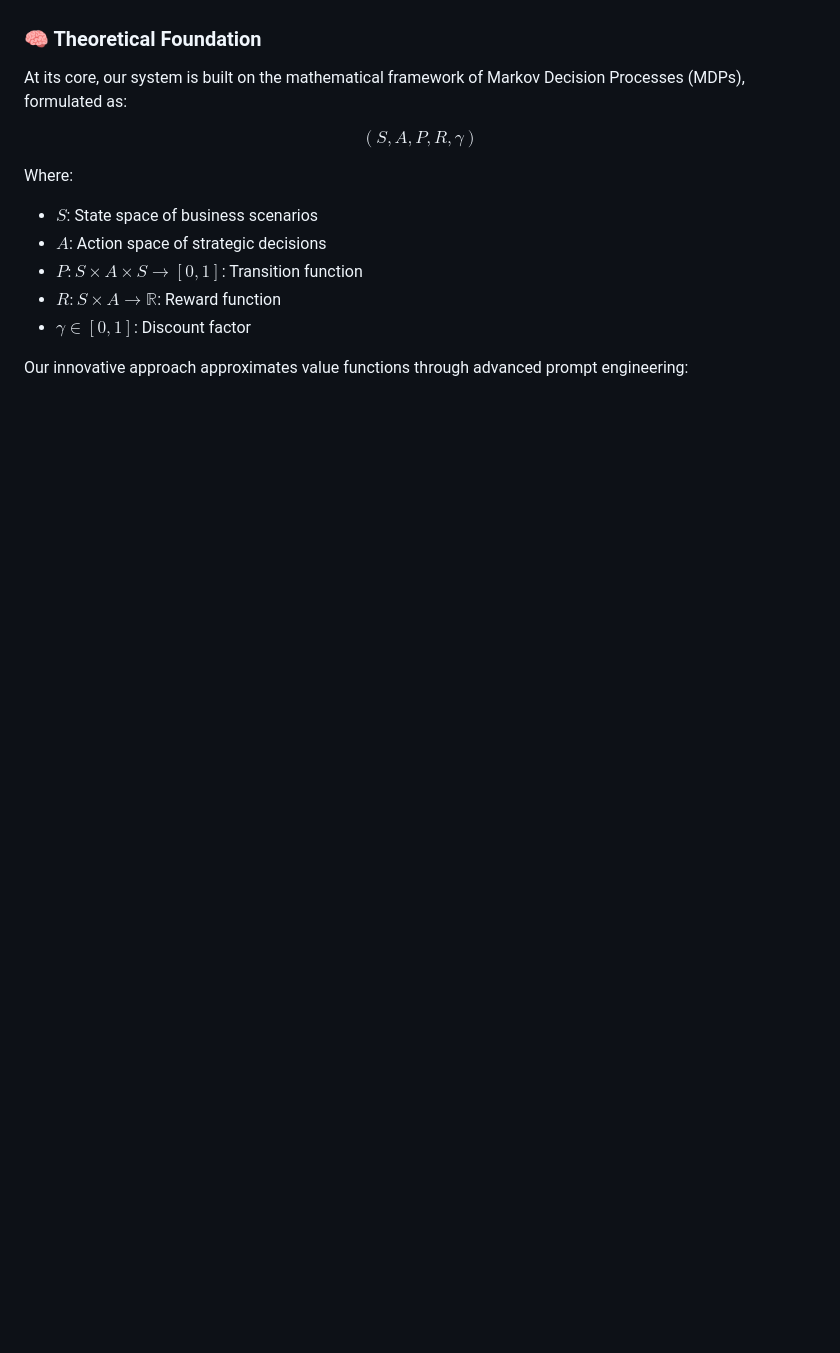
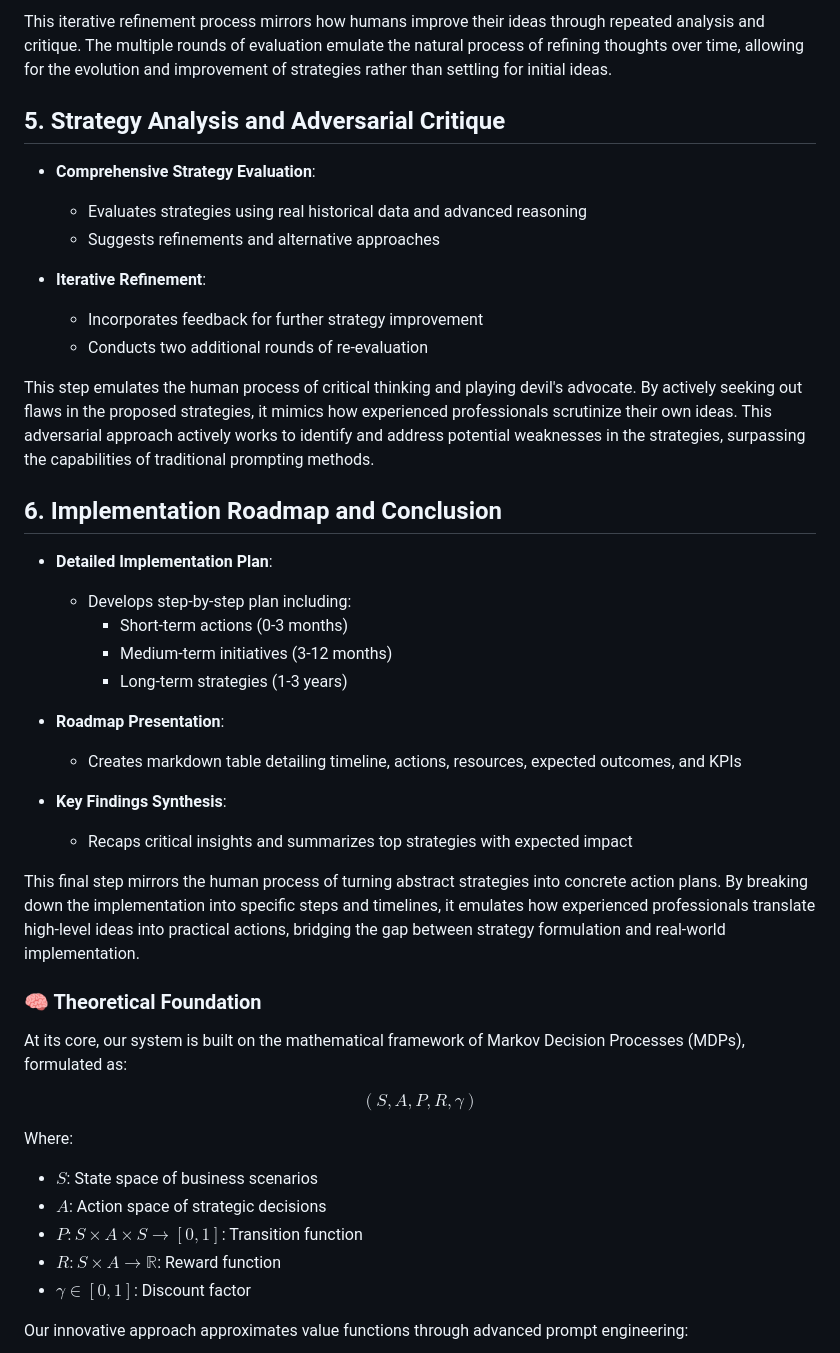
Before and after one commit to PixelPoser/CEO-Pro, a Markdown page: README.md, the part around the change printed below. Drawn GitHub-style; blank space fills up the shorter version.

```diff
--- a/README.md
+++ b/README.md
@@ -35,3 +97,32 @@ Our model analyzes your data to offer precise, actionable recommendations, helpi
+This iterative refinement process mirrors how humans improve their ideas through repeated analysis and critique. The multiple rounds of evaluation emulate the natural process of refining thoughts over time, allowing for the evolution and improvement of strategies rather than settling for initial ideas.
+
+## 5. Strategy Analysis and Adversarial Critique
+
+- **Comprehensive Strategy Evaluation**:
+  - Evaluates strategies using real historical data and advanced reasoning
+  - Suggests refinements and alternative approaches
+
+- **Iterative Refinement**:
+  - Incorporates feedback for further strategy improvement
+  - Conducts two additional rounds of re-evaluation
+
+This step emulates the human process of critical thinking and playing devil's advocate. By actively seeking out flaws in the proposed strategies, it mimics how experienced professionals scrutinize their own ideas. This adversarial approach actively works to identify and address potential weaknesses in the strategies, surpassing the capabilities of traditional prompting methods.
+
+## 6. Implementation Roadmap and Conclusion
+
+- **Detailed Implementation Plan**:
+  - Develops step-by-step plan including:
+    - Short-term actions (0-3 months)
+    - Medium-term initiatives (3-12 months)
+    - Long-term strategies (1-3 years)
+
+- **Roadmap Presentation**:
+  - Creates markdown table detailing timeline, actions, resources, expected outcomes, and KPIs
+
+- **Key Findings Synthesis**:
+  - Recaps critical insights and summarizes top strategies with expected impact
+
+This final step mirrors the human process of turning abstract strategies into concrete action plans. By breaking down the implementation into specific steps and timelines, it emulates how experienced professionals translate high-level ideas into practical actions, bridging the gap between strategy formulation and real-world implementation.
 
 ### 🧠 Theoretical Foundation
 
```
Also changed, not shown: other parts of README.md (+62 -0 lines).
